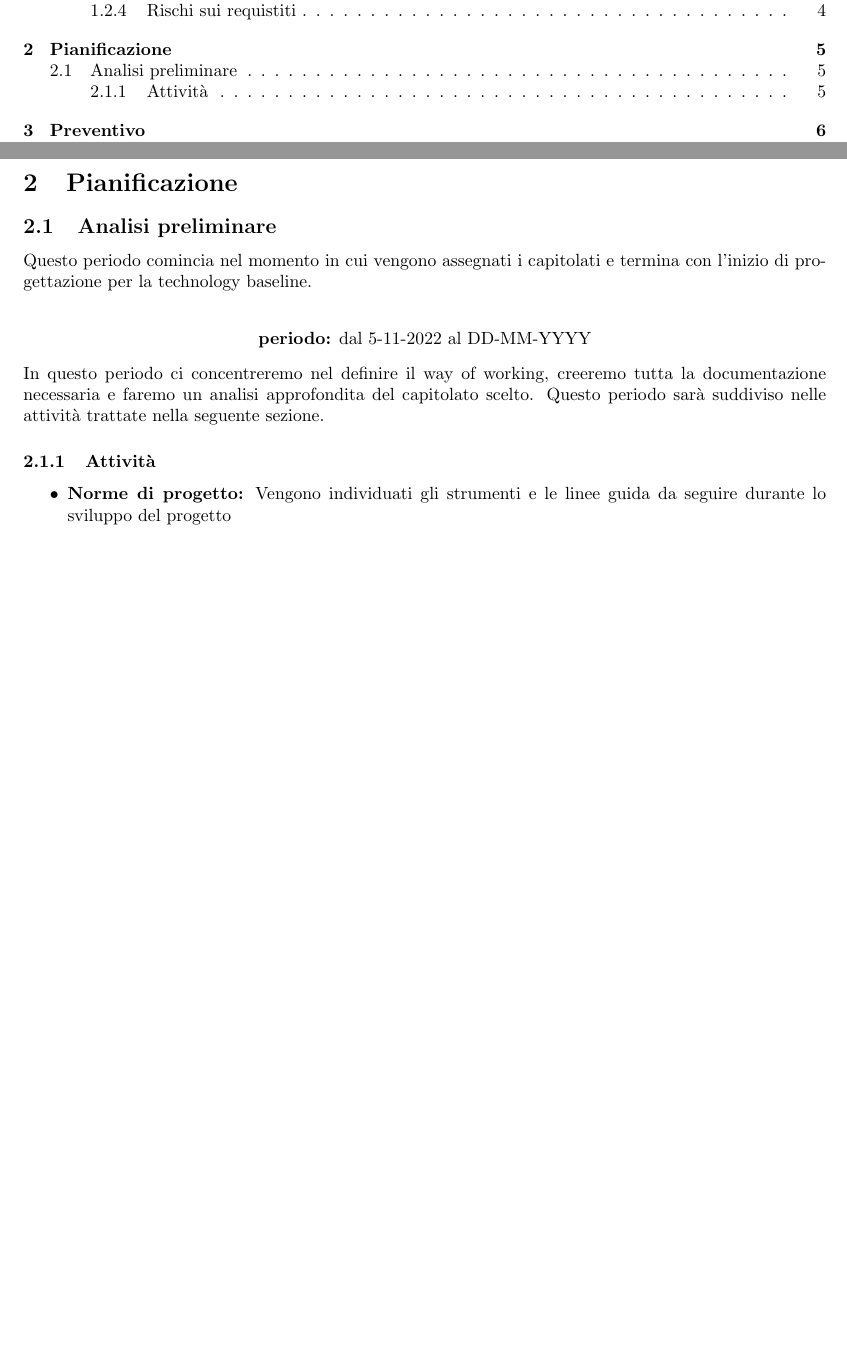
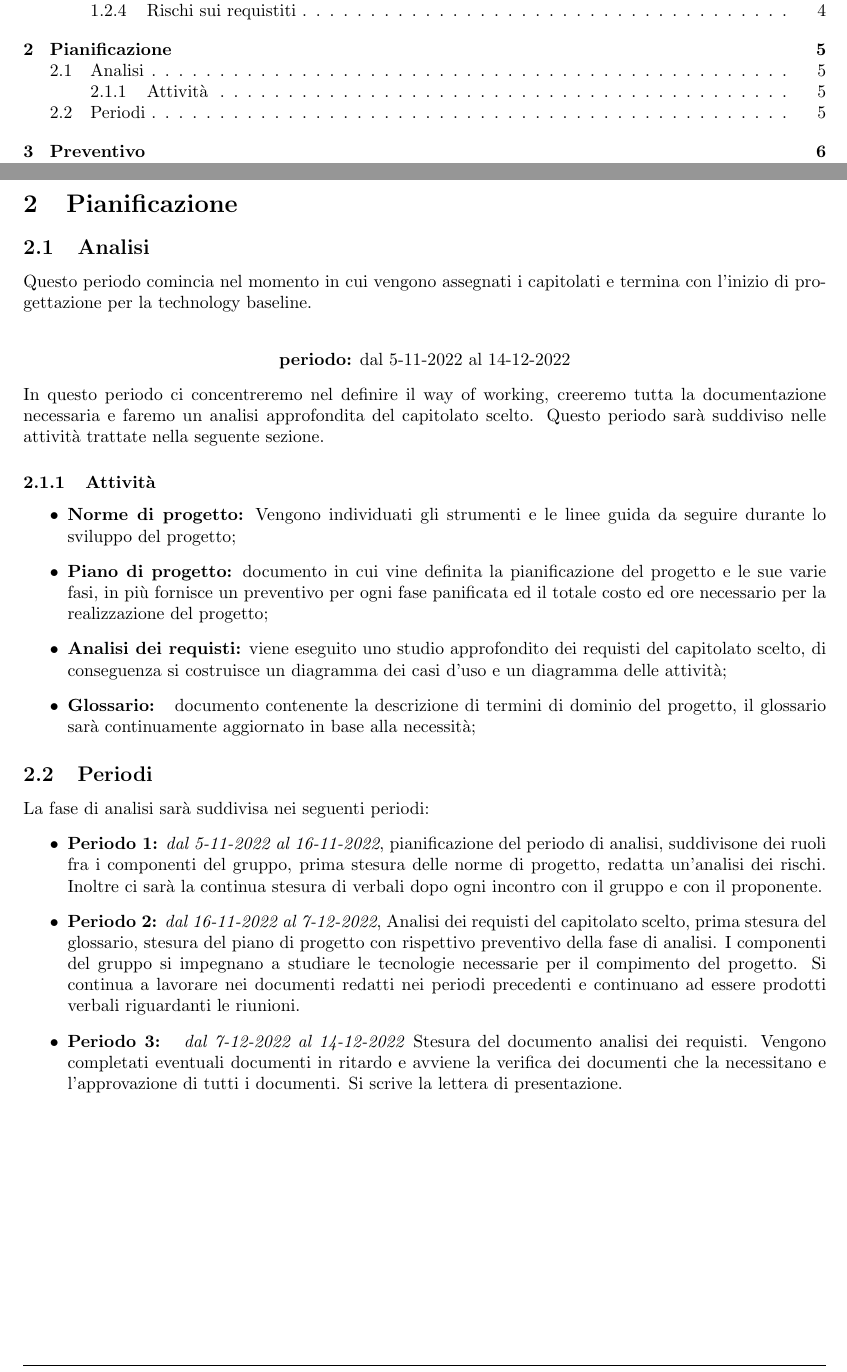
Before and after one commit to 7clickers/ShowRoom3D, a LaTeX document (latex/esterni/doc_esterna/piano_di_progetto/piano_di_progetto_v1.1.0.tex, which reads latex/esterni/doc_esterna/piano_di_progetto/res/sections/02_pianificazione.tex): two parts of pages 3 and 6 of 7, joined at a grey line, cut so that both start at the same text, the shorter picture padded with empty space. Compiled offline with pdfLaTeX.

Commit message:
docs: update piano_di_progetto

```diff
--- a/latex/esterni/doc_esterna/piano_di_progetto/res/sections/02_pianificazione.tex
+++ b/latex/esterni/doc_esterna/piano_di_progetto/res/sections/02_pianificazione.tex
@@ -1,11 +1,22 @@
 \section{Pianificazione}
-\subsection{Analisi preliminare}
+\subsection{Analisi}
 Questo periodo comincia nel momento in cui vengono assegnati i capitolati e termina con l'inizio di progettazione per la technology baseline.\\
 \begin{center}
-\textbf{periodo:} dal 5-11-2022 al DD-MM-YYYY\\
+\textbf{periodo:} dal 5-11-2022 al 14-12-2022\\
 \end{center}
 In questo periodo ci concentreremo nel definire il way of working, creeremo tutta la documentazione necessaria e faremo un analisi approfondita del capitolato scelto.  Questo periodo sarà suddiviso nelle attività trattate nella seguente sezione.
 \subsubsection{Attività}
 \begin{itemize}
-\item \textbf{Norme di progetto:} Vengono individuati gli strumenti e le linee guida da seguire durante lo sviluppo del progetto
+\item \textbf{Norme di progetto:} Vengono individuati gli strumenti e le linee guida da seguire durante lo sviluppo del progetto;
+\item \textbf{Piano di progetto:} documento in cui vine definita la pianificazione del progetto e le sue varie fasi,  in più fornisce un preventivo per ogni fase panificata ed il totale costo ed ore necessario per la realizzazione del progetto;
+\item \textbf{Analisi dei requisti:} viene eseguito uno studio approfondito dei requisti del capitolato scelto,  di conseguenza si costruisce un diagramma dei casi d'uso e un diagramma delle attività;
+\item \textbf{Glossario: } documento contenente la descrizione di termini di dominio del progetto, il glossario sarà continuamente aggiornato in base alla necessità;
 \end{itemize}
+
+\subsection{Periodi}
+La fase di analisi sarà suddivisa nei seguenti periodi:
+\begin{itemize}
+\item \textbf{Periodo 1:} \textit{dal 5-11-2022 al 16-11-2022},  pianificazione del periodo di analisi,  suddivisone dei ruoli fra i componenti del gruppo,  prima stesura delle norme di progetto, redatta un'analisi dei rischi. Inoltre ci sarà la continua stesura di verbali dopo ogni incontro con il gruppo e con il proponente.
+\item \textbf{Periodo 2:} \textit{dal 16-11-2022 al 7-12-2022},  Analisi dei requisti del capitolato scelto,  prima stesura del glossario, stesura del piano di progetto con rispettivo preventivo della fase di analisi.  I componenti del gruppo si impegnano a studiare le tecnologie necessarie per il compimento del progetto. Si continua a lavorare nei documenti redatti nei periodi precedenti e continuano ad essere prodotti verbali riguardanti le riunioni.
+\item \textbf{Periodo 3: } \textit{dal 7-12-2022 al 14-12-2022} Stesura del documento analisi dei requisti. Vengono completati eventuali documenti in ritardo e avviene la verifica dei documenti che la necessitano e l'approvazione di tutti i documenti.  Si scrive la lettera di presentazione.
+\end{itemize}
```
